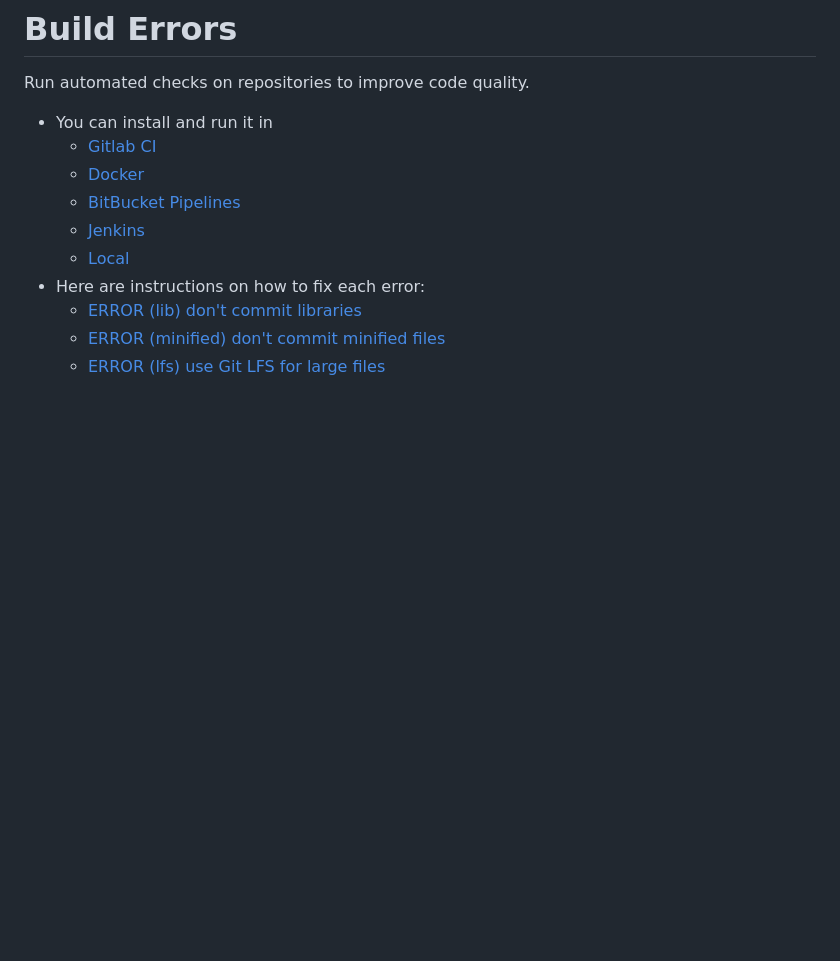
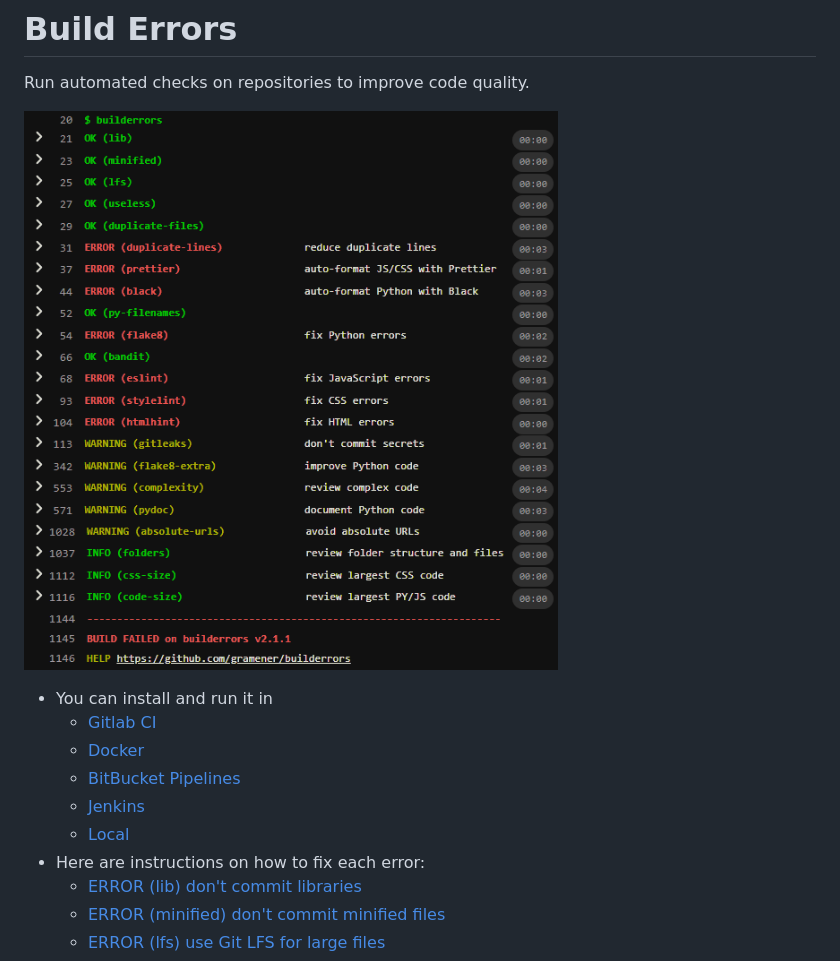
Before and after one commit to gramener/builderrors, a Markdown page: README.md, the part around the change. GitHub-like rendering; pictures changed too: output.png (added); blank space fills up the shorter version.

Commit message:
DOC: Add sample output, more tests to add

```diff
--- a/README.md
+++ b/README.md
@@ -1,6 +1,8 @@
 # Build Errors
 
 Run automated checks on repositories to improve code quality.
+
+![Sample output](output.png)
 
 - You can install and run it in
   - [Gitlab CI](#gitlab-ci-usage)
```
Also changed, not shown: CONTRIBUTING.md (+10 -1 lines).
